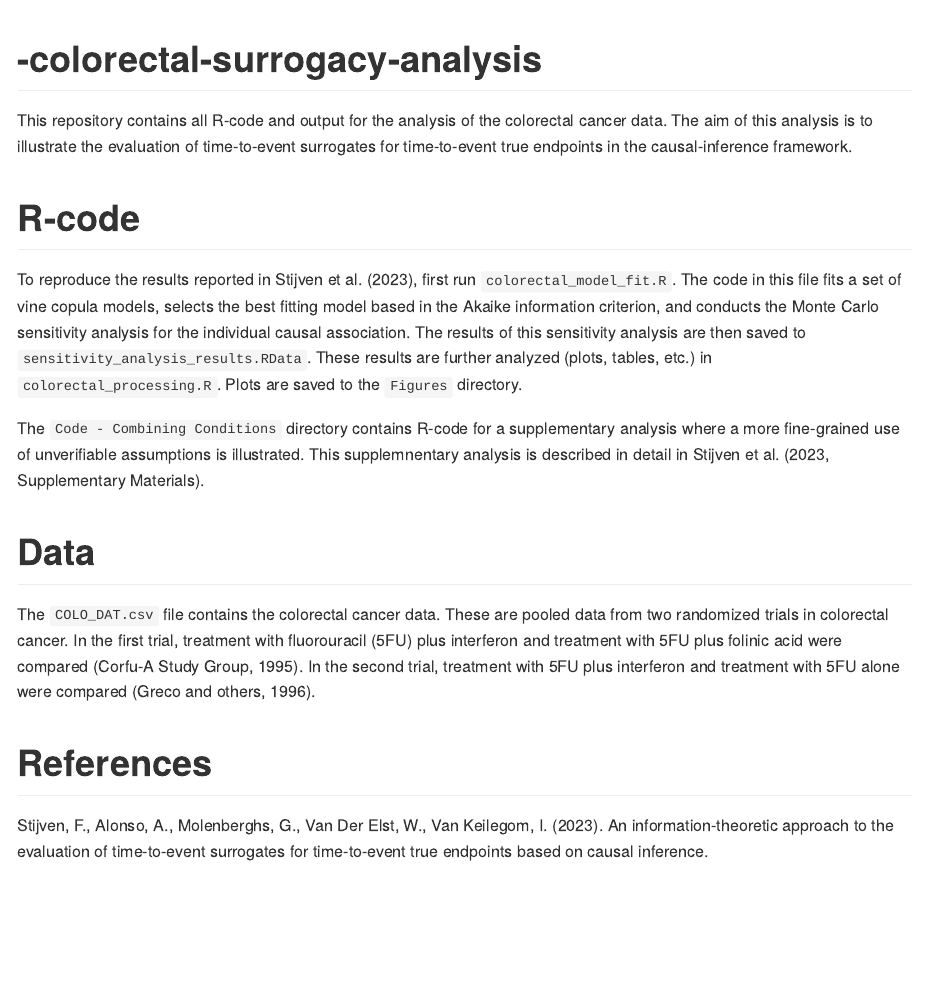
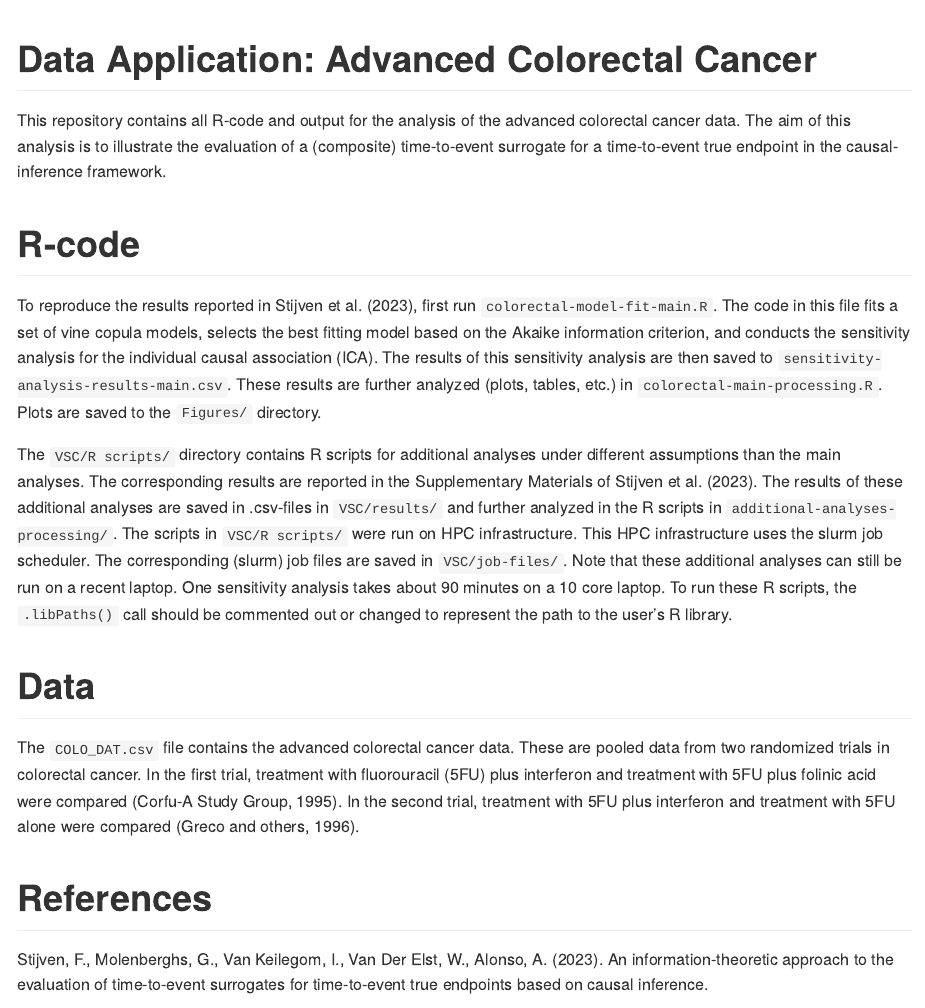
Before and after one commit to florianstijven/-colorectal-surrogacy-analysis, an R Markdown document (README.Rmd): the page in a window 1100 px wide, from its top. The pictures show the output file README.md that the author committed with the source, drawn offline in the style of GitHub.

Commit message:
Update README and project structure

````diff
--- a/README.Rmd
+++ b/README.Rmd
@@ -11,26 +11,51 @@ knitr::opts_chunk$set(
 )
 ```
 
-# -colorectal-surrogacy-analysis
+# Data Application: Advanced Colorectal Cancer
 
 <!-- badges: start -->
 <!-- badges: end -->
 
-This repository contains all R-code and output for the analysis of the colorectal cancer data. The aim of this analysis is to illustrate the evaluation of time-to-event surrogates for time-to-event true endpoints in the causal-inference framework.
+This repository contains all R-code and output for the analysis of the advanced
+colorectal cancer data. The aim of this analysis is to illustrate the evaluation
+of a (composite) time-to-event surrogate for a time-to-event true endpoint in
+the causal-inference framework.
 
 # R-code
 
-To reproduce the results reported in Stijven et al. (2023), first run `colorectal_model_fit.R`. The code in this file fits a set of vine copula models, selects the best fitting model based in the Akaike information criterion, and conducts the Monte Carlo sensitivity analysis for the individual causal association. The results of this sensitivity analysis are then saved to `sensitivity_analysis_results.RData`. These results are further analyzed (plots, tables, etc.) in `colorectal_processing.R`. Plots are saved to the `Figures` directory.
+To reproduce the results reported in Stijven et al. (2023), first run
+`colorectal-model-fit-main.R`. The code in this file fits a set of vine copula
+models, selects the best fitting model based on the Akaike information
+criterion, and conducts the sensitivity analysis for the individual causal
+association (ICA). The results of this sensitivity analysis are then saved to
+`sensitivity-analysis-results-main.csv`. These results are further analyzed
+(plots, tables, etc.) in `colorectal-main-processing.R`. Plots are saved to the
+`Figures/` directory.
 
-The `Code - Combining Conditions` directory contains R-code for a supplementary analysis where a more fine-grained use of unverifiable assumptions is illustrated. This supplemnentary analysis is described in detail in Stijven et al. (2023, Supplementary Materials).
+The `VSC/R scripts/` directory contains R scripts for additional analyses under
+different assumptions than the main analyses. The corresponding results are
+reported in the Supplementary Materials of Stijven et al. (2023). The results of
+these additional analyses are saved in .csv-files in `VSC/results/` and further
+analyzed in the R scripts in `additional-analyses-processing/`. The scripts in
+`VSC/R scripts/` were run on HPC infrastructure. This HPC infrastructure uses
+the slurm job scheduler. The corresponding (slurm) job files are saved in
+`VSC/job-files/`. Note that these additional analyses can still be run on a
+recent laptop. One sensitivity analysis takes about 90 minutes on a 10 core
+laptop. To run these R scripts, the `.libPaths()` call should be commented out
+or changed to represent the path to the user's R library.
 
 # Data
 
-The `COLO_DAT.csv` file contains the colorectal cancer data. These are pooled data from two randomized trials in colorectal cancer. In the first trial, treatment with fluorouracil (5FU) plus interferon and treatment with 5FU plus folinic acid were compared (Corfu-A Study Group, 1995). In the second trial, treatment with 5FU plus interferon and treatment with 5FU alone were compared (Greco and others, 1996).
+The `COLO_DAT.csv` file contains the advanced colorectal cancer data. These are
+pooled data from two randomized trials in colorectal cancer. In the first trial,
+treatment with fluorouracil (5FU) plus interferon and treatment with 5FU plus
+folinic acid were compared (Corfu-A Study Group, 1995). In the second trial,
+treatment with 5FU plus interferon and treatment with 5FU alone were compared
+(Greco and others, 1996).
 
 # References
 
-Stijven, F., Alonso, A., Molenberghs, G., Van Der Elst, W., Van Keilegom, I. (2023). An information-theoretic approach to the evaluation of time-to-event surrogates for time-to-event true endpoints based on causal inference.
+Stijven, F., Molenberghs, G., Van Keilegom, I., Van Der Elst, W., Alonso, A.  (2023). An information-theoretic approach to the evaluation of time-to-event surrogates for time-to-event true endpoints based on causal inference.
 
 Corfu-A Study Group. (1995). Phase iii randomized study of two fluorouracil combinations
 with either interferon alfa-2a or leucovorin in advanced colorectral cancer. J Clin Oncol 12,
````
Also changed, not shown: README.md, additional-analyses-processing/colorectal-other-copulas-processing.R (renamed from colorectal-other-copulas-processing.R), additional-analyses-processing/colorectal-relaxed-and-other-copula-processing.R (renamed from colorectal-relaxed-and-other-copula-processing.R).
